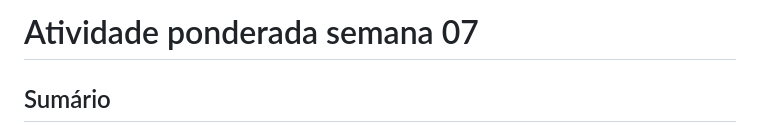
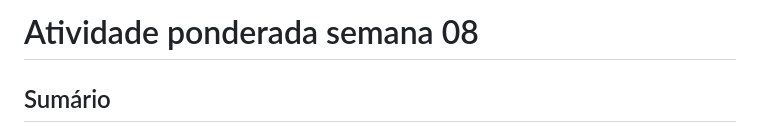
Before and after one commit to Rizzi26/Atividades-ponderadas-M6, a Markdown page: semana-08/readme.md, the part around the change. Rendered like a GitHub page.

```diff
--- a/semana-08/readme.md
+++ b/semana-08/readme.md
@@ -1,4 +1,4 @@
-# Atividade ponderada semana 07
+# Atividade ponderada semana 08
 
 ## Sumário
 
```
